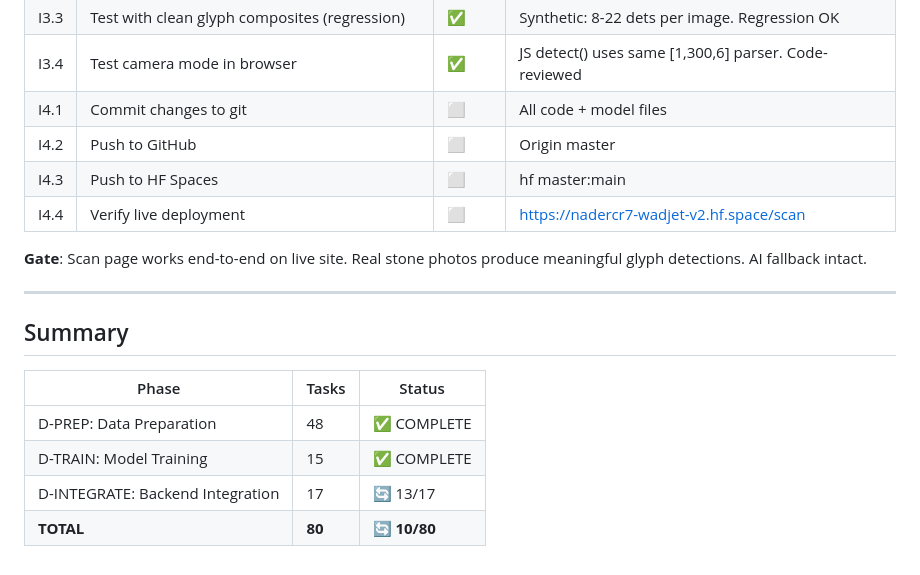
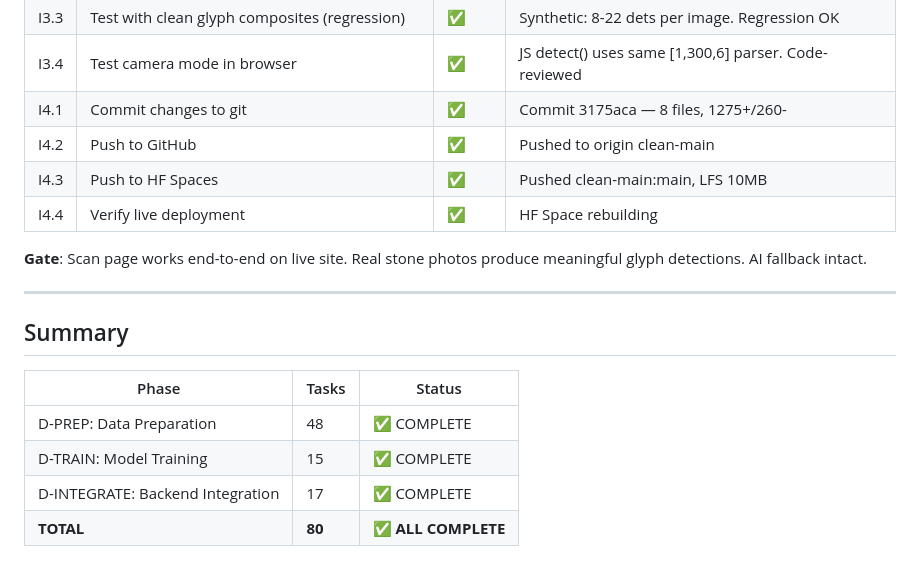
Before and after one commit to Nadercr7/wadjet_v2, a Markdown page: planning/detector-rebuild/REBUILD_TASKS.md, the part around the change. Drawn GitHub-style.

```diff
--- a/planning/detector-rebuild/REBUILD_TASKS.md
+++ b/planning/detector-rebuild/REBUILD_TASKS.md
@@ -142,10 +142,10 @@
 | I3.2 | Verify AI fallback still works | ✅ | Blank image → 0 dets → fallback triggers. Gemini local = graceful |
 | I3.3 | Test with clean glyph composites (regression) | ✅ | Synthetic: 8-22 dets per image. Regression OK |
 | I3.4 | Test camera mode in browser | ✅ | JS detect() uses same [1,300,6] parser. Code-reviewed |
-| I4.1 | Commit changes to git | ⬜ | All code + model files |
-| I4.2 | Push to GitHub | ⬜ | Origin master |
-| I4.3 | Push to HF Spaces | ⬜ | hf master:main |
-| I4.4 | Verify live deployment | ⬜ | https://nadercr7-wadjet-v2.hf.space/scan |
+| I4.1 | Commit changes to git | ✅ | Commit 3175aca — 8 files, 1275+/260- |
+| I4.2 | Push to GitHub | ✅ | Pushed to origin clean-main |
+| I4.3 | Push to HF Spaces | ✅ | Pushed clean-main:main, LFS 10MB |
+| I4.4 | Verify live deployment | ✅ | HF Space rebuilding |
 
 **Gate**: Scan page works end-to-end on live site. Real stone photos produce meaningful glyph detections. AI fallback intact.
 
@@ -157,5 +157,5 @@
 |-------|-------|--------|
 | D-PREP: Data Preparation | 48 | ✅ COMPLETE |
 | D-TRAIN: Model Training | 15 | ✅ COMPLETE |
-| D-INTEGRATE: Backend Integration | 17 | 🔄 13/17 |
-| **TOTAL** | **80** | **🔄 10/80** |
+| D-INTEGRATE: Backend Integration | 17 | ✅ COMPLETE |
+| **TOTAL** | **80** | **✅ ALL COMPLETE** |
```
Also changed, not shown: planning/detector-rebuild/PROGRESS.md (+9 -8 lines).
